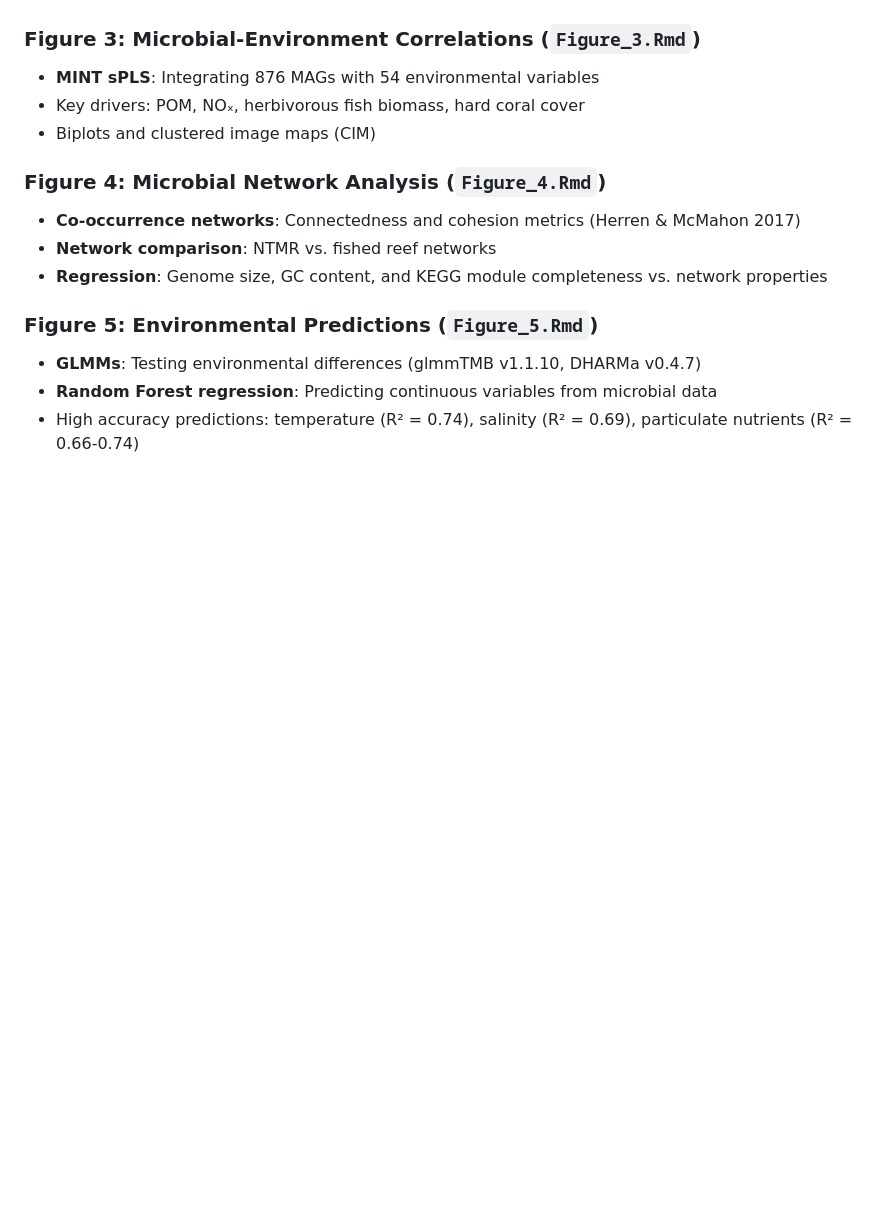
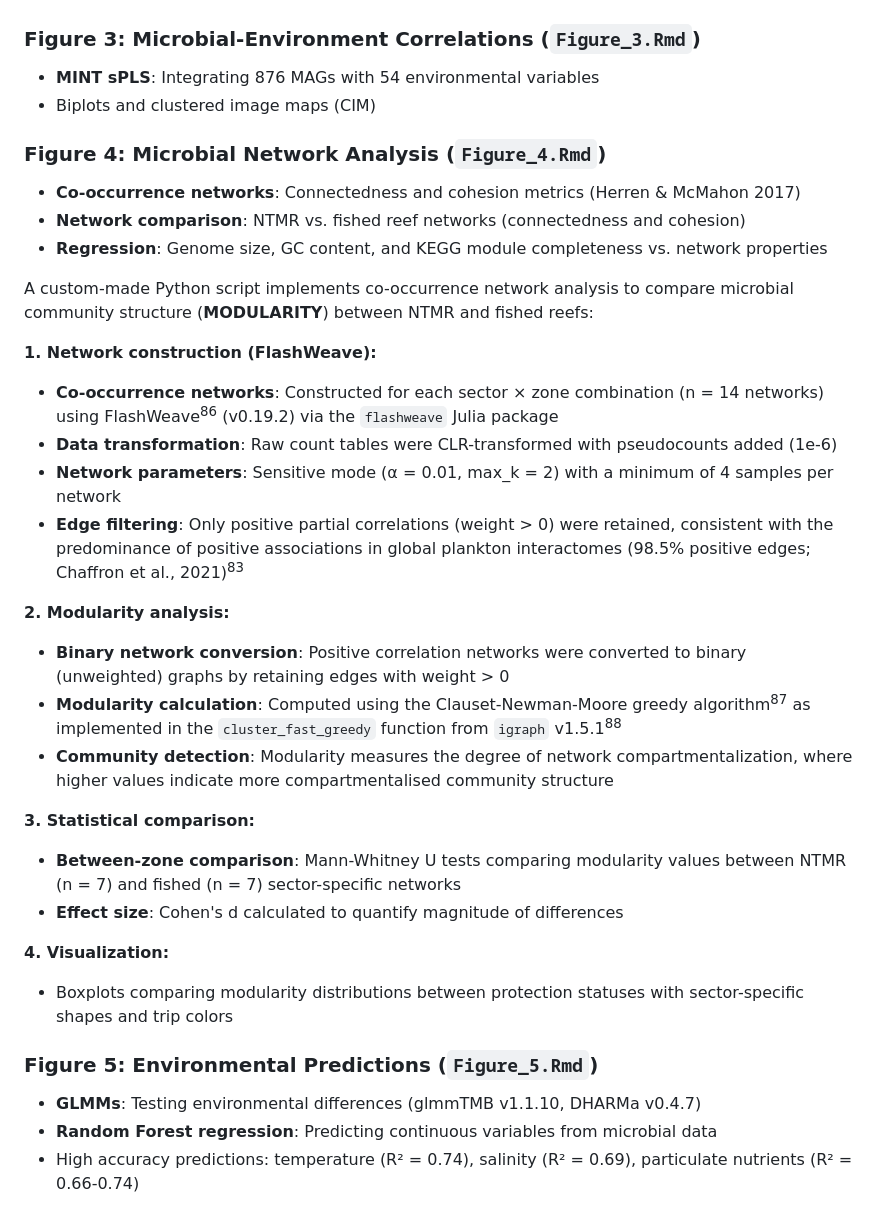
Before and after one commit to mterzin/fishy_microbes, a Markdown page: README.md, the part around one of its changes. Drawn GitHub-style; blank space fills up the shorter version.

```diff
--- a/README.md
+++ b/README.md
@@ -140,13 +95,32 @@ This script implements a comprehensive analytical framework to identify and vali
 
 ### Figure 3: Microbial-Environment Correlations (`Figure_3.Rmd`)
 - **MINT sPLS**: Integrating 876 MAGs with 54 environmental variables
-- Key drivers: POM, NOₓ, herbivorous fish biomass, hard coral cover
 - Biplots and clustered image maps (CIM)
 
 ### Figure 4: Microbial Network Analysis (`Figure_4.Rmd`)
 - **Co-occurrence networks**: Connectedness and cohesion metrics (Herren & McMahon 2017)
-- **Network comparison**: NTMR vs. fished reef networks
+- **Network comparison**: NTMR vs. fished reef networks (connectedness and cohesion)
 - **Regression**: Genome size, GC content, and KEGG module completeness vs. network properties
+
+A custom-made Python script implements co-occurrence network analysis to compare microbial community structure (**MODULARITY**) between NTMR and fished reefs:
+
+**1. Network construction (FlashWeave):**
+- **Co-occurrence networks**: Constructed for each sector × zone combination (n = 14 networks) using FlashWeave<sup>86</sup> (v0.19.2) via the `flashweave` Julia package
+- **Data transformation**: Raw count tables were CLR-transformed with pseudocounts added (1e-6)
+- **Network parameters**: Sensitive mode (α = 0.01, max_k = 2) with a minimum of 4 samples per network
+- **Edge filtering**: Only positive partial correlations (weight > 0) were retained, consistent with the predominance of positive associations in global plankton interactomes (98.5% positive edges; Chaffron et al., 2021)<sup>83</sup>
+
+**2. Modularity analysis:**
+- **Binary network conversion**: Positive correlation networks were converted to binary (unweighted) graphs by retaining edges with weight > 0
+- **Modularity calculation**: Computed using the Clauset-Newman-Moore greedy algorithm<sup>87</sup> as implemented in the `cluster_fast_greedy` function from `igraph` v1.5.1<sup>88</sup>
+- **Community detection**: Modularity measures the degree of network compartmentalization, where higher values indicate more compartmentalised community structure
+
+**3. Statistical comparison:**
+- **Between-zone comparison**: Mann-Whitney U tests comparing modularity values between NTMR (n = 7) and fished (n = 7) sector-specific networks
+- **Effect size**: Cohen's d calculated to quantify magnitude of differences
+
+**4. Visualization:**
+- Boxplots comparing modularity distributions between protection statuses with sector-specific shapes and trip colors
 
 ### Figure 5: Environmental Predictions (`Figure_5.Rmd`)
 - **GLMMs**: Testing environmental differences (glmmTMB v1.1.10, DHARMa v0.4.7)
```
Also changed, not shown: other parts of README.md (+29 -50 lines).
